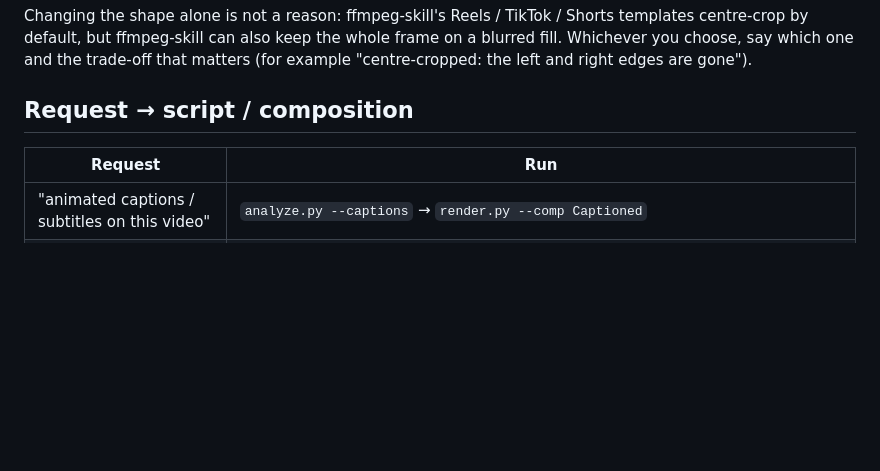
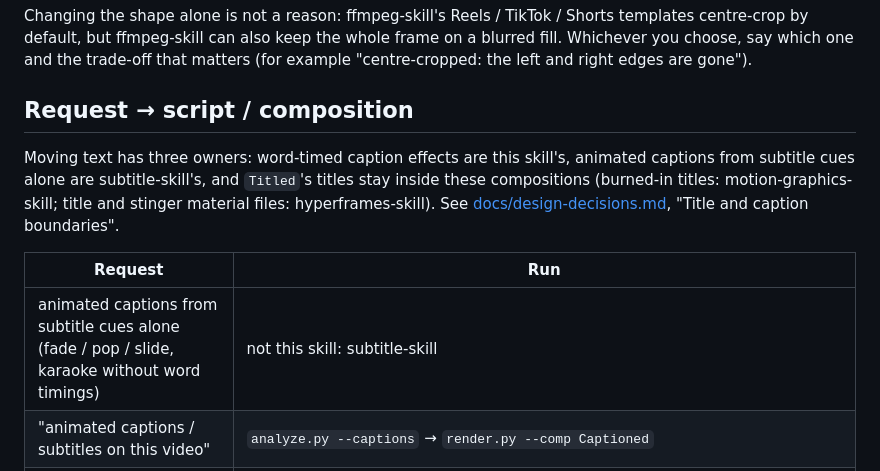
Before and after one commit to kajisho5/remotion-ffmpeg-skill, a Markdown page: SKILL.md, the part around the change. Rendered like a GitHub page; blank space fills up the shorter version.

```diff
--- a/SKILL.md
+++ b/SKILL.md
@@ -42,8 +42,11 @@ Changing the shape alone is not a reason: ffmpeg-skill's Reels / TikTok / Shorts
 
 ## Request → script / composition
 
+Moving text has three owners: word-timed caption effects are this skill's, animated captions from subtitle cues alone are subtitle-skill's, and `Titled`'s titles stay inside these compositions (burned-in titles: motion-graphics-skill; title and stinger material files: hyperframes-skill). See [docs/design-decisions.md](docs/design-decisions.md), "Title and caption boundaries".
+
 | Request | Run |
 |---|---|
+| animated captions from subtitle cues alone (fade / pop / slide, karaoke without word timings) | not this skill: subtitle-skill |
 | "animated captions / subtitles on this video" | `analyze.py --captions` → `render.py --comp Captioned` |
 | "cut the silences / jump cut / tighten this talk" (with motion) | `analyze.py` → `render.py --comp Jumpcut` (captions re-timed if given) |
 | "graphics that react to the audio / hit on the beat / on cuts" | `analyze.py [--beats]` → `render.py --comp PeakPulse` (pulses on beats when the grid was measured) |
```
Also changed, not shown: ECOSYSTEM_ROADMAP.md (+2 -1 lines), docs/design-decisions.md (+14 -0 lines).
